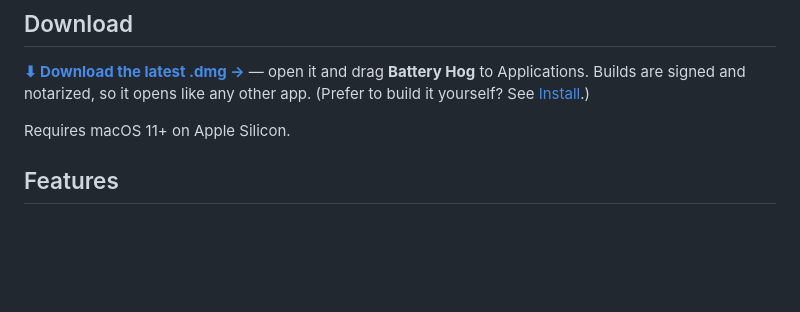
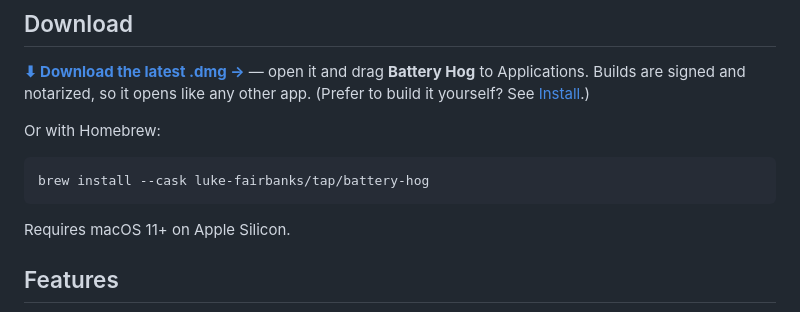
Before and after one commit to luke-fairbanks/BatteryHog, a Markdown page: README.md, the part around the change. GitHub-like rendering; blank space fills up the shorter version.

Commit message:
Add Homebrew install option
Co-Authored-By: Claude Fable 5 <noreply@anthropic.com>

````diff
--- a/README.md
+++ b/README.md
@@ -12,6 +12,12 @@ No Electron, no dependencies: a tiny Swift/WebKit shell around a Python standard
 ## Download
 
 **[⬇︎ Download the latest .dmg →](https://github.com/luke-fairbanks/BatteryHog/releases/latest)** — open it and drag **Battery Hog** to Applications. Builds are signed and notarized, so it opens like any other app. (Prefer to build it yourself? See [Install](#install).)
+
+Or with Homebrew:
+
+```bash
+brew install --cask luke-fairbanks/tap/battery-hog
+```
 
 Requires macOS 11+ on Apple Silicon.
 
````
